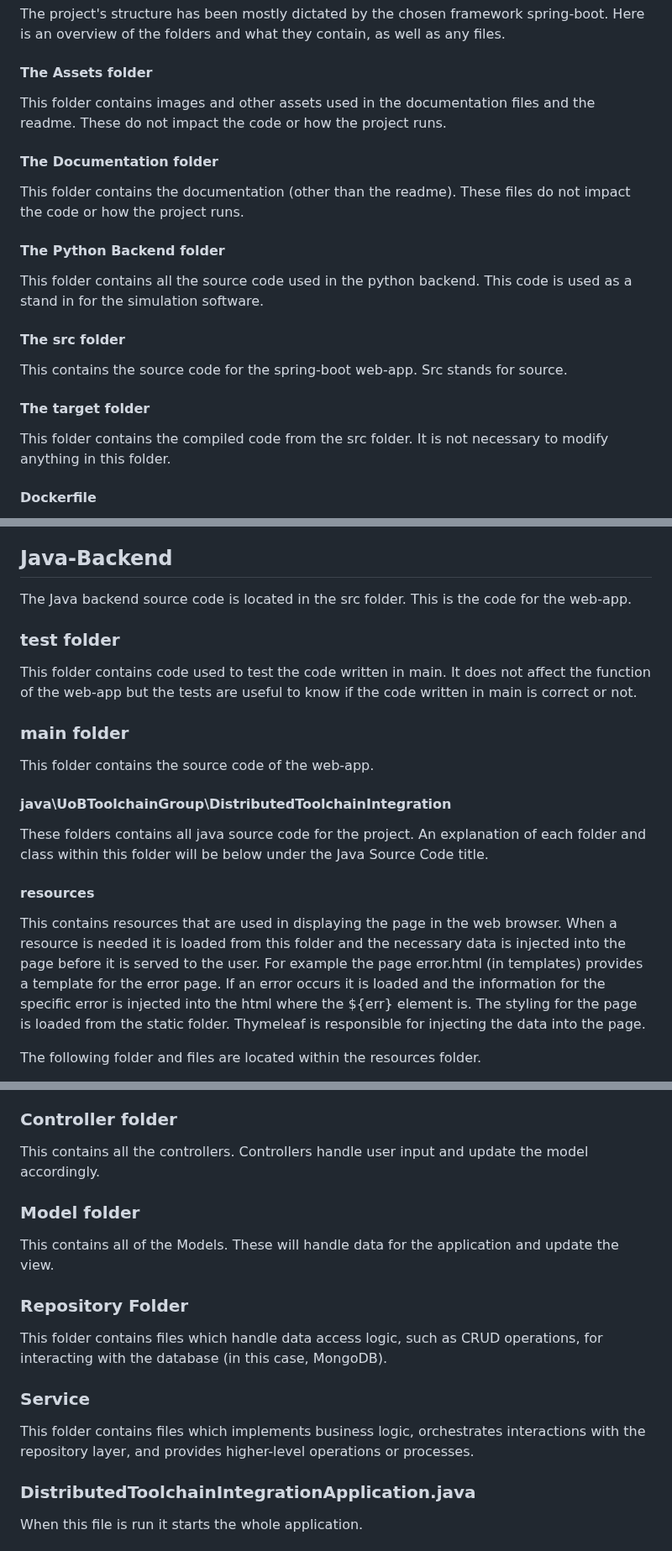
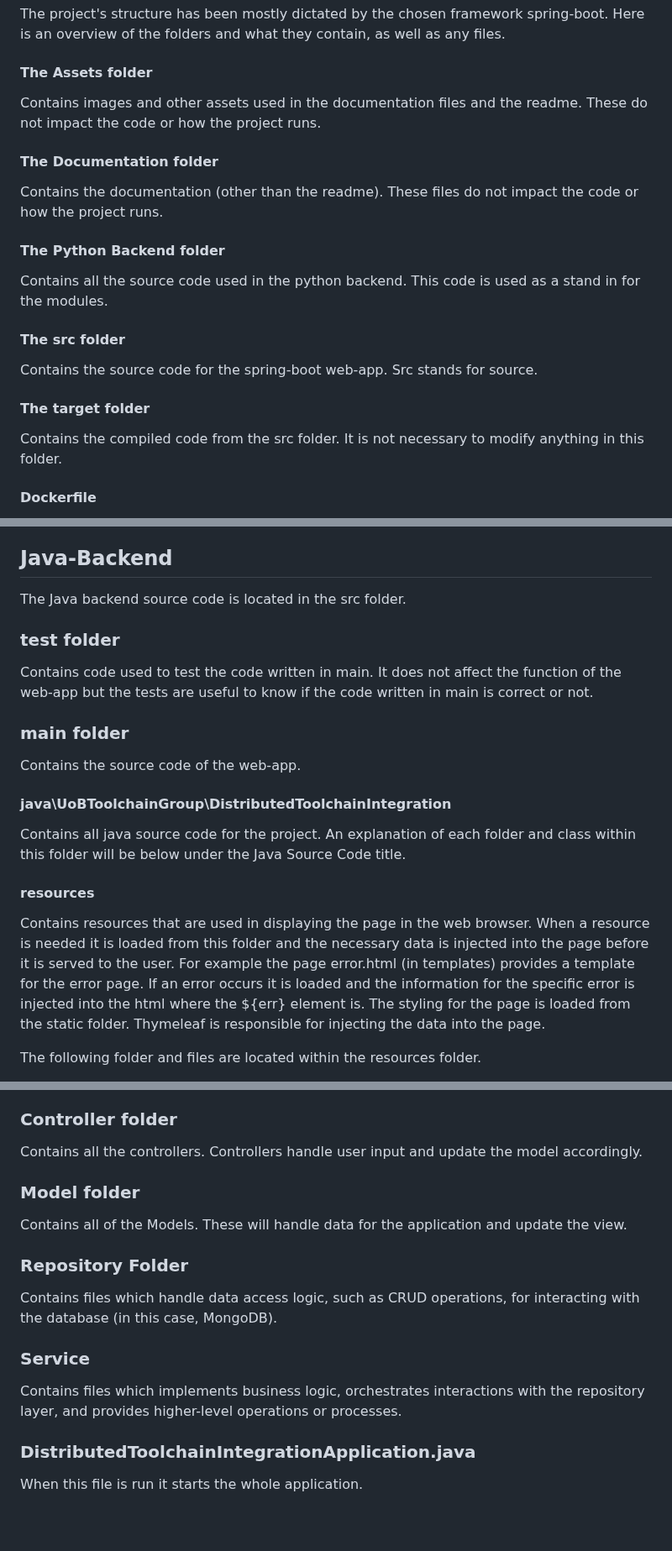
Before and after one commit to George-Corfield/Distributed-Toolchain-Integration, a Markdown page: documentation/InDepthExplanation.md, 3 parts joined by grey strips. Shown at 84% size. Drawn GitHub-style; blank space fills up the shorter version.

Commit message:
Update InDepthExplanation.md
Quick update to the wording.

Co-Authored-By: Demyan <129388545+bp22437@users.noreply.github.com>

```diff
--- a/documentation/InDepthExplanation.md
+++ b/documentation/InDepthExplanation.md
@@ -51,16 +51,16 @@ Modules in the future can be run in one of two ways:
 ## Overall Structure
 The project's structure has been mostly dictated by the chosen framework spring-boot. Here is an overview of the folders and what they contain, as well as any files.
 #### The Assets folder
-This folder contains images and other assets used in the documentation files and the readme. These do not impact the code or how the project runs.
+Contains images and other assets used in the documentation files and the readme. These do not impact the code or how the project runs.
 #### The Documentation folder
-This folder contains the documentation (other than the readme).
+Contains the documentation (other than the readme).
 These files do not impact the code or how the project runs.
 #### The Python Backend folder
-This folder contains all the source code used in the python backend. This code is used as a stand in for the simulation software.
+Contains all the source code used in the python backend. This code is used as a stand in for the modules.
 #### The src folder
-This contains the source code for the spring-boot web-app. Src stands for source.
+Contains the source code for the spring-boot web-app. Src stands for source.
 #### The target folder
-This folder contains the compiled code from the src folder. It is not necessary to modify anything in this folder.
+Contains the compiled code from the src folder. It is not necessary to modify anything in this folder.
 #### Dockerfile
 This file allows the project to be dockerised. There are two dockerfiles in the project. One is not in a folder and is used to dockerise the web-app. The other is within the python backend folder and is used to dockerise the python backend. Currently the web-app docker file is not configured to ignore the python backend and it will include it in the container it produces. This makes the container larger than necessary but does not affect the overall function of the container. This container cannot be used as the python backend as the correct ports are not open and the python_api.py file will not be run when starting the container.
 
@@ -71,19 +71,19 @@ The mvnw file is a maven wrapper which allows for maven commands to be run witho
 The pom.xml file (Project Object Model) is the main configuration file and contains dependencies, plugins, build settings and other project details.
 
 ## Java-Backend
-The Java backend source code is located in the src folder. This is the code for the web-app.
+The Java backend source code is located in the src folder.
 
 ### test folder
-This folder contains code used to test the code written in main. It does not affect the function of the web-app but the tests are useful to know if the code written in main is correct or not.
+Contains code used to test the code written in main. It does not affect the function of the web-app but the tests are useful to know if the code written in main is correct or not.
 
 ### main folder
-This folder contains the source code of the web-app.
+Contains the source code of the web-app.
 
 #### java\UoBToolchainGroup\DistributedToolchainIntegration
-These folders contains all java source code for the project. An explanation of each folder and class within this folder will be below under the Java Source Code title.
+Contains all java source code for the project. An explanation of each folder and class within this folder will be below under the Java Source Code title.
 
 #### resources
-This contains resources that are used in displaying the page in the web browser. When a resource is needed it is loaded from this folder and the necessary data is injected into the page before it is served to the user. For example the page error.html (in templates) provides a template for the error page. If an error occurs it is loaded and the information for the specific error is injected into the html where the ${err} element is. The styling for the page is loaded from the static folder. Thymeleaf is responsible for injecting the data into the page.
+Contains resources that are used in displaying the page in the web browser. When a resource is needed it is loaded from this folder and the necessary data is injected into the page before it is served to the user. For example the page error.html (in templates) provides a template for the error page. If an error occurs it is loaded and the information for the specific error is injected into the html where the ${err} element is. The styling for the page is loaded from the static folder. Thymeleaf is responsible for injecting the data into the page.
 
 The following folder and files are located within the resources folder.
 * static - Contains the css used to style the web page.
@@ -115,16 +115,16 @@ A file used to unit test the python_api.
 The java source code is split into folders. To better understand this section an understanding of the Model-View-Controller Architecture will help. Find a link to a helpful resource [here](https://developer.mozilla.org/en-US/docs/Glossary/MVC). At a very basic level, the user will send input to the controller. The controller will update the model and then the model will update the view. The view updates what is displayed onto the screen.
 
 ### Controller folder
-This contains all the controllers. Controllers handle user input and update the model accordingly.
+Contains all the controllers. Controllers handle user input and update the model accordingly.
 
 ### Model folder
-This contains all of the Models. These will handle data for the application and update the view.
+Contains all of the Models. These will handle data for the application and update the view.
 
 ### Repository Folder
-This folder contains files which handle data access logic, such as CRUD operations, for interacting with the database (in this case, MongoDB).
+Contains files which handle data access logic, such as CRUD operations, for interacting with the database (in this case, MongoDB).
 
 ### Service
-This folder contains files which implements business logic, orchestrates interactions with the repository layer, and provides higher-level operations or processes.
+Contains files which implements business logic, orchestrates interactions with the repository layer, and provides higher-level operations or processes.
 
 ### DistributedToolchainIntegrationApplication.java
 When this file is run it starts the whole application.
```
